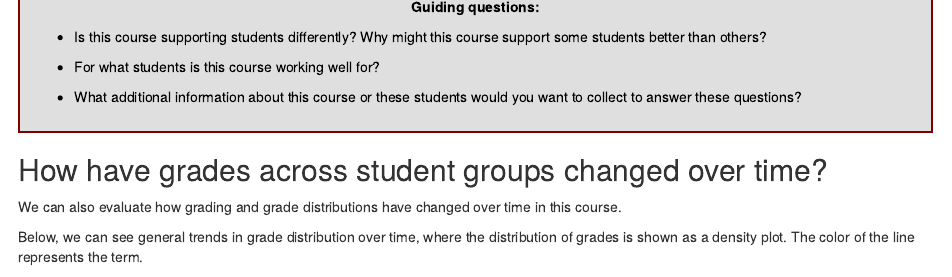
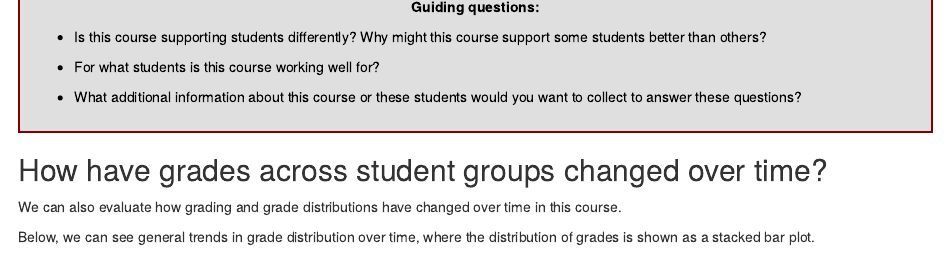
Before and after one commit to centerforbiophotonics/SEISMIC-equity-measures, an R Markdown document (SELC_equity_report.Rmd): the page in a window 1100 px wide, from 3590 px down. Rendered offline with R 4.5, knitr and Pandoc, with nearby package versions; drawn as R Markdown's standard HTML page in place of the format the file asks for; some code elsewhere in the file could not run offline.

Commit message:
Changed description of the plot to better fit

````diff
--- a/SELC_equity_report.Rmd
+++ b/SELC_equity_report.Rmd
@@ -676,7 +676,7 @@ dat %>%
 
 We can also evaluate how grading and grade distributions have changed over time in this course.
 
-Below, we can see general trends in grade distribution over time, where the distribution of grades is shown as a density plot. The color of the line represents the term.
+Below, we can see general trends in grade distribution over time, where the distribution of grades is shown as a stacked bar plot.
 
 ```{r grade distribution over time (stacked bar), warning = FALSE, message=FALSE}
 #stacked bar plot with grades by term
````
